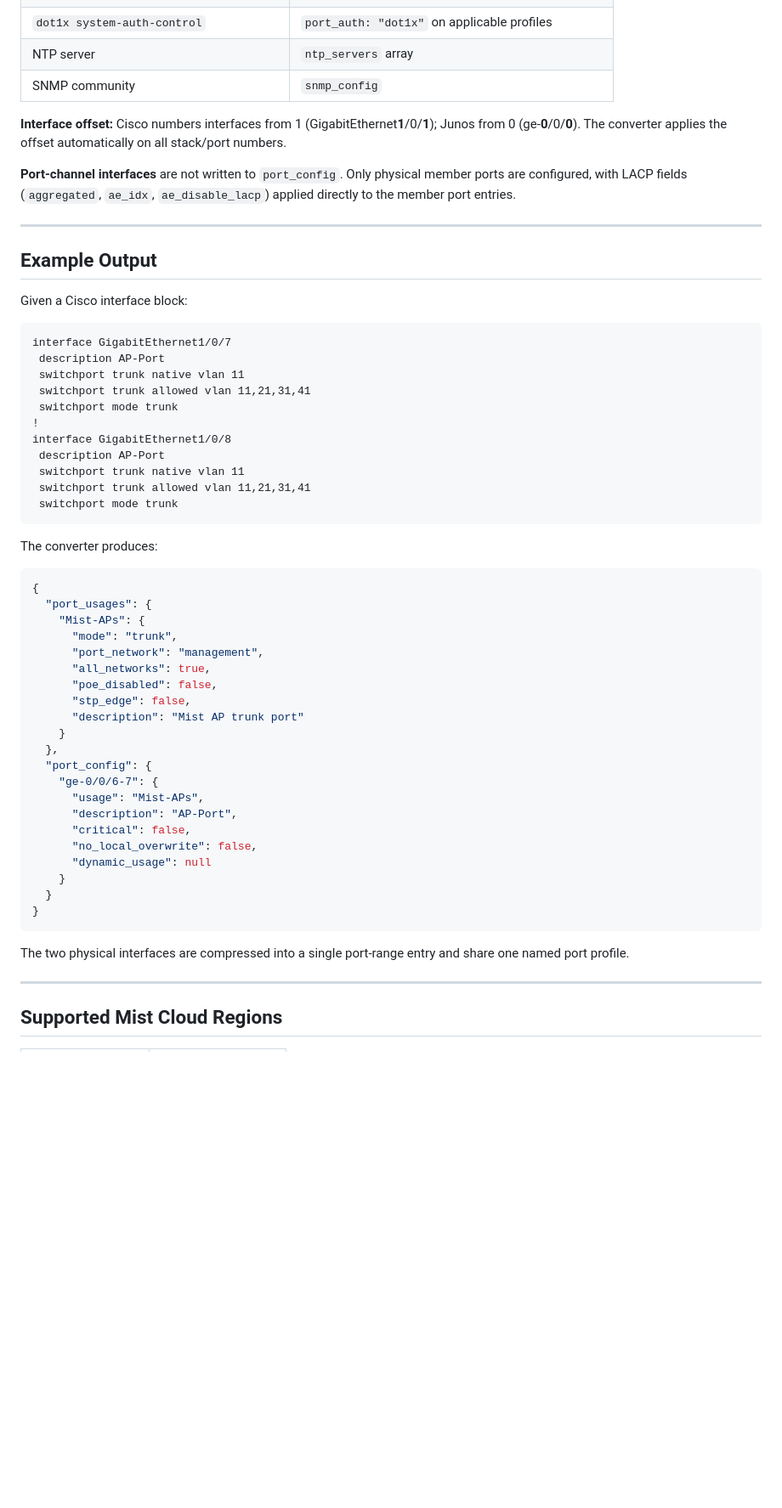
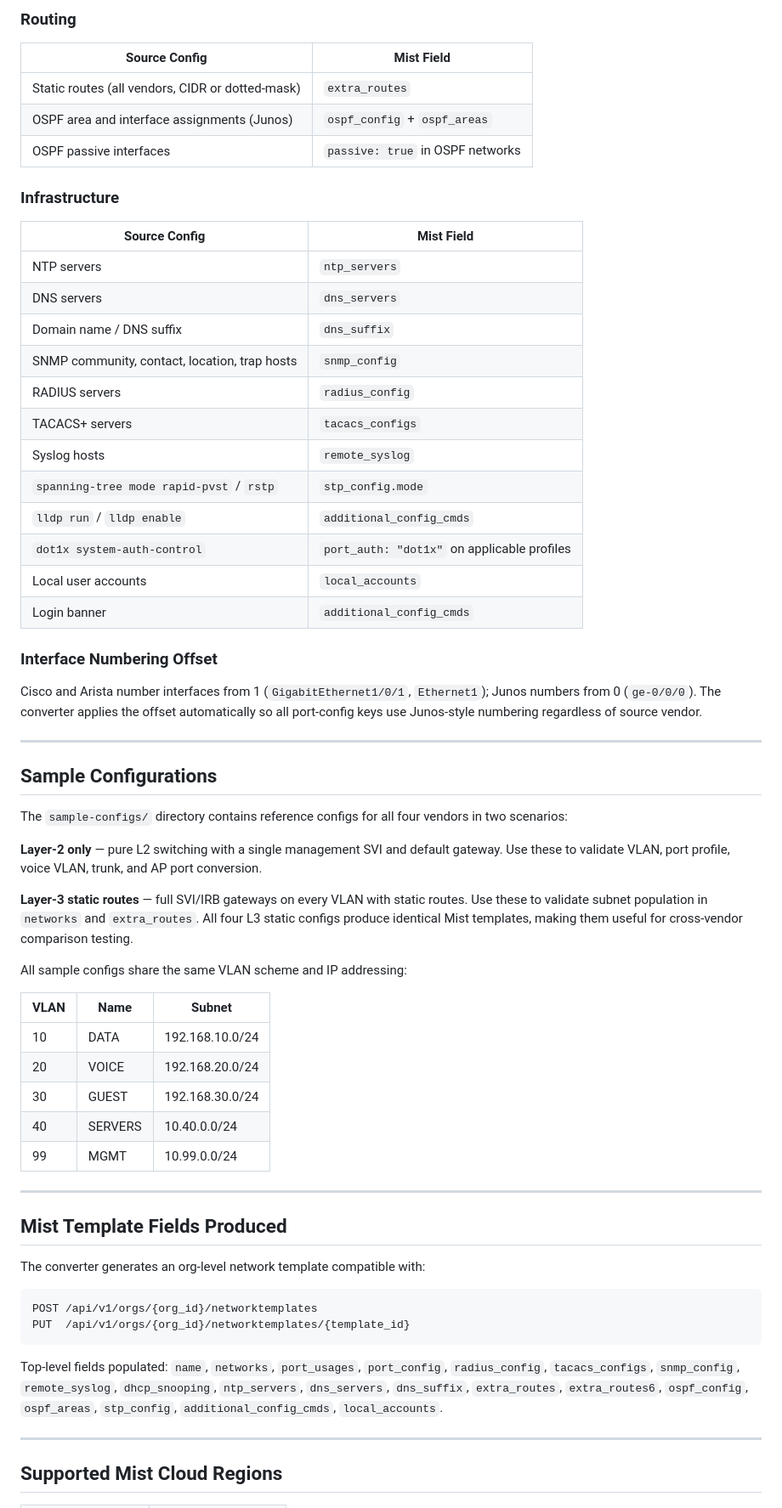
Before and after one commit to tracylholmquist-dev/cisco-to-mist, a Markdown page: README.md, the part around one of its changes. Shown at 85% size. GitHub-like rendering; blank space fills up the shorter version.

````diff
--- a/README.md
+++ b/README.md
@@ -126,58 +161,64 @@ Open `index.html` directly in a browser for conversion and JSON preview. Note: *
+### Routing
+
+| Source Config | Mist Field |
+|---|---|
+| Static routes (all vendors, CIDR or dotted-mask) | `extra_routes` |
+| OSPF area and interface assignments (Junos) | `ospf_config` + `ospf_areas` |
+| OSPF passive interfaces | `passive: true` in OSPF networks |
+
+### Infrastructure
+
+| Source Config | Mist Field |
+|---|---|
+| NTP servers | `ntp_servers` |
+| DNS servers | `dns_servers` |
+| Domain name / DNS suffix | `dns_suffix` |
+| SNMP community, contact, location, trap hosts | `snmp_config` |
+| RADIUS servers | `radius_config` |
+| TACACS+ servers | `tacacs_configs` |
+| Syslog hosts | `remote_syslog` |
+| `spanning-tree mode rapid-pvst` / `rstp` | `stp_config.mode` |
+| `lldp run` / `lldp enable` | `additional_config_cmds` |
 | `dot1x system-auth-control` | `port_auth: "dot1x"` on applicable profiles |
-| NTP server | `ntp_servers` array |
-| SNMP community | `snmp_config` |
+| Local user accounts | `local_accounts` |
+| Login banner | `additional_config_cmds` |
 
-**Interface offset:** Cisco numbers interfaces from 1 (GigabitEthernet**1**/0/**1**); Junos from 0 (ge-**0**/0/**0**). The converter applies the offset automatically on all stack/port numbers.
+### Interface Numbering Offset
 
-**Port-channel interfaces** are not written to `port_config`. Only physical member ports are configured, with LACP fields (`aggregated`, `ae_idx`, `ae_disable_lacp`) applied directly to the member port entries.
+Cisco and Arista number interfaces from 1 (`GigabitEthernet1/0/1`, `Ethernet1`); Junos numbers from 0 (`ge-0/0/0`). The converter applies the offset automatically so all port-config keys use Junos-style numbering regardless of source vendor.
 
 ---
 
-## Example Output
+## Sample Configurations
 
-Given a Cisco interface block:
+The `sample-configs/` directory contains reference configs for all four vendors in two scenarios:
+
+**Layer-2 only** — pure L2 switching with a single management SVI and default gateway. Use these to validate VLAN, port profile, voice VLAN, trunk, and AP port conversion.
+
+**Layer-3 static routes** — full SVI/IRB gateways on every VLAN with static routes. Use these to validate subnet population in `networks` and `extra_routes`. All four L3 static configs produce identical Mist templates, making them useful for cross-vendor comparison testing.
+
+All sample configs share the same VLAN scheme and IP addressing:
+
+| VLAN | Name | Subnet |
+|---|---|---|
+| 10 | DATA | 192.168.10.0/24 |
+| 20 | VOICE | 192.168.20.0/24 |
+| 30 | GUEST | 192.168.30.0/24 |
+| 40 | SERVERS | 10.40.0.0/24 |
+| 99 | MGMT | 10.99.0.0/24 |
+
+---
+
+## Mist Template Fields Produced
+
+The converter generates an org-level network template compatible with:
 
 ```
-interface GigabitEthernet1/0/7
- description AP-Port
- switchport trunk native vlan 11
- switchport trunk allowed vlan 11,21,31,41
- switchport mode trunk
-!
-interface GigabitEthernet1/0/8
- description AP-Port
- switchport trunk native vlan 11
- switchport trunk allowed vlan 11,21,31,41
- switchport mode trunk
+POST /api/v1/orgs/{org_id}/networktemplates
+PUT  /api/v1/orgs/{org_id}/networktemplates/{template_id}
 ```
 
-The converter produces:
-
-```json
-{
-  "port_usages": {
-    "Mist-APs": {
-      "mode": "trunk",
-      "port_network": "management",
-      "all_networks": true,
-      "poe_disabled": false,
-      "stp_edge": false,
-      "description": "Mist AP trunk port"
-    }
-  },
-  "port_config": {
-    "ge-0/0/6-7": {
-      "usage": "Mist-APs",
-      "description": "AP-Port",
-      "critical": false,
-      "no_local_overwrite": false,
-      "dynamic_usage": null
-    }
-  }
-}
-```
-
-The two physical interfaces are compressed into a single port-range entry and share one named port profile.
+Top-level fields populated: `name`, `networks`, `port_usages`, `port_config`, `radius_config`, `tacacs_configs`, `snmp_config`, `remote_syslog`, `dhcp_snooping`, `ntp_servers`, `dns_servers`, `dns_suffix`, `extra_routes`, `extra_routes6`, `ospf_config`, `ospf_areas`, `stp_config`, `additional_config_cmds`, `local_accounts`.
 
 ---
 
````
Also changed, not shown: other parts of README.md (+76 -30 lines).
